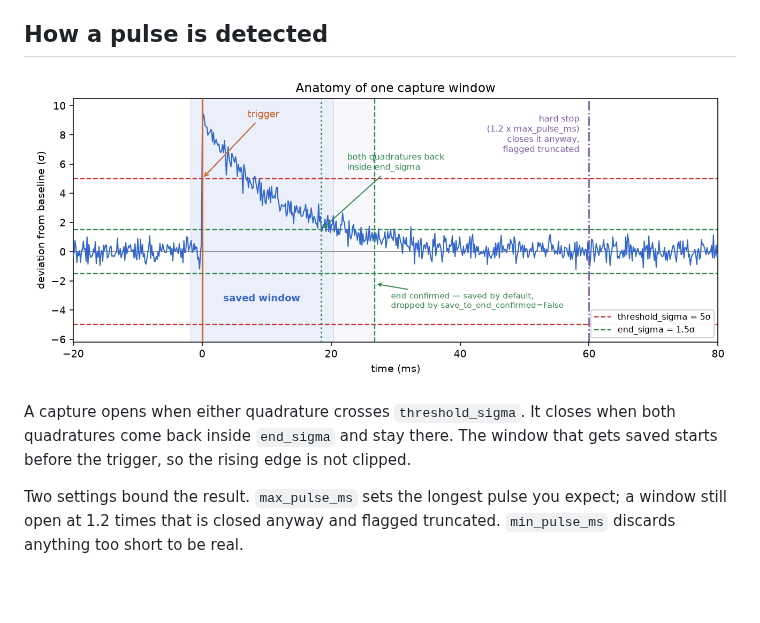
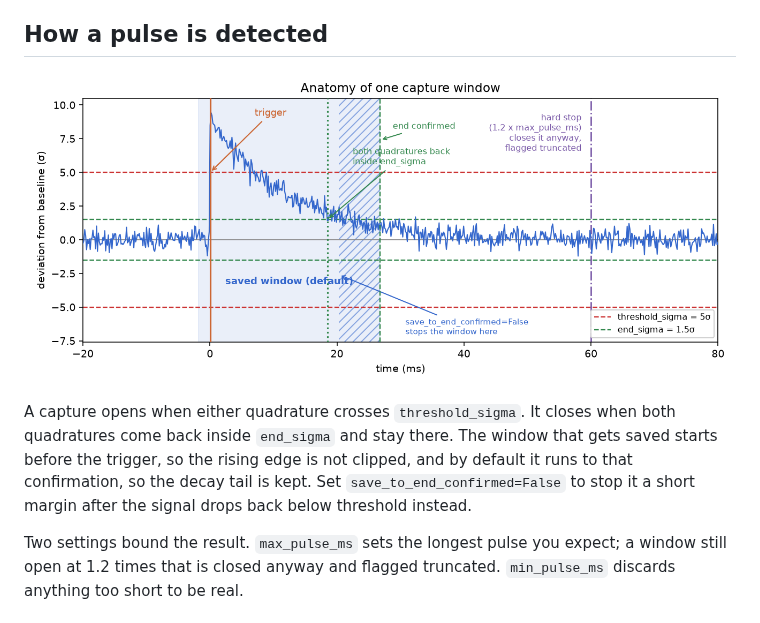
Before and after one commit to t0/rfmux, a Markdown page: docs/release-notes/2026-08-pulse-capture.md, the part around the change. Rendered like a GitHub page; pictures changed too: docs/release-notes/images/capture-window-anatomy.png; blank space fills up the shorter version.

```diff
--- a/docs/release-notes/2026-08-pulse-capture.md
+++ b/docs/release-notes/2026-08-pulse-capture.md
@@ -45,7 +45,10 @@ run keeps whatever it had already seen.
 
 A capture opens when either quadrature crosses `threshold_sigma`. It closes
 when both quadratures come back inside `end_sigma` and stay there. The window
-that gets saved starts before the trigger, so the rising edge is not clipped.
+that gets saved starts before the trigger, so the rising edge is not clipped,
+and by default it runs to that confirmation, so the decay tail is kept. Set
+`save_to_end_confirmed=False` to stop it a short margin after the signal drops
+back below threshold instead.
 
 Two settings bound the result. `max_pulse_ms` sets the longest pulse you
 expect; a window still open at 1.2 times that is closed anyway and flagged
```
Also changed, not shown: 2 other files.
